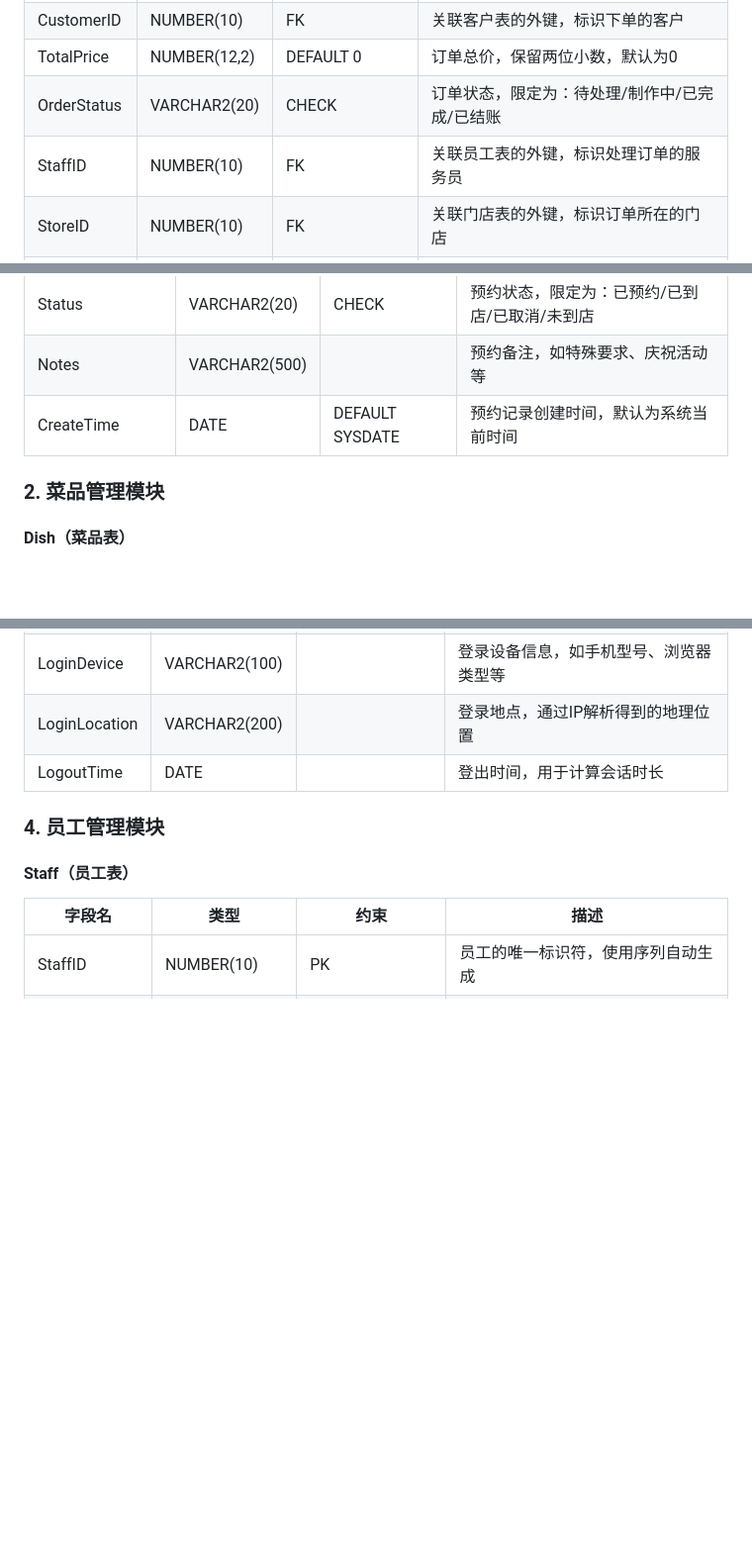
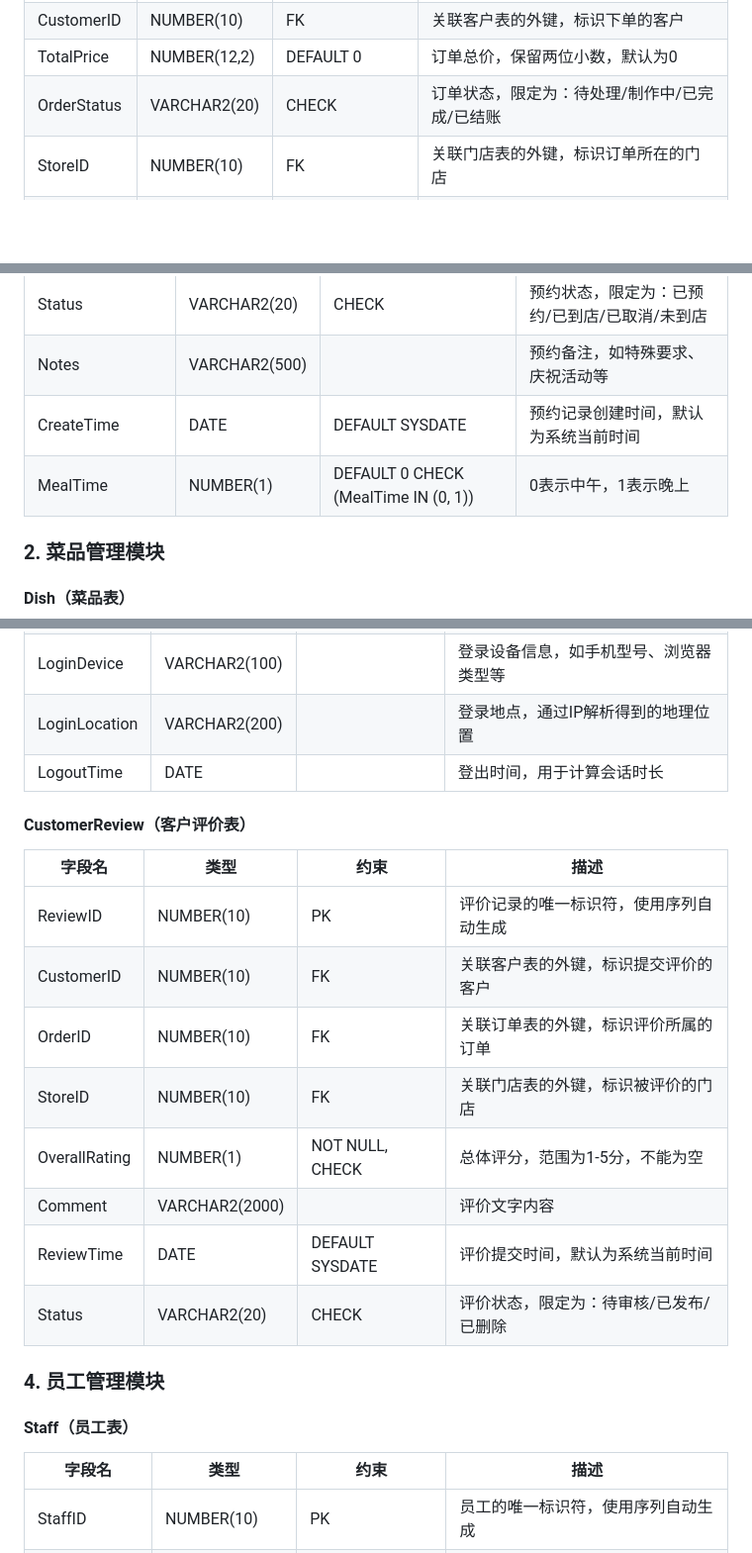
Before and after one commit to ZYyuswz/DB-OrderProgram, a Markdown page: README.md, 3 parts joined by grey strips. Shown at 99% size. GitHub-like rendering; blank space fills up the shorter version.

Commit message:
Update README.md
0817

```diff
--- a/README.md
+++ b/README.md
@@ -17,7 +17,6 @@
 | CustomerID | NUMBER(10) | FK | 关联客户表的外键，标识下单的客户 |
 | TotalPrice | NUMBER(12,2) | DEFAULT 0 | 订单总价，保留两位小数，默认为0 |
 | OrderStatus | VARCHAR2(20) | CHECK | 订单状态，限定为：待处理/制作中/已完成/已结账 |
-| StaffID | NUMBER(10) | FK | 关联员工表的外键，标识处理订单的服务员 |
 | StoreID | NUMBER(10) | FK | 关联门店表的外键，标识订单所在的门店 |
 | CreateTime | DATE | DEFAULT SYSDATE | 订单记录创建时间，默认为系统当前时间 |
 | UpdateTime | DATE | DEFAULT SYSDATE | 订单记录最后更新时间，默认为系统当前时间 |
@@ -55,7 +54,7 @@
 | Status | VARCHAR2(20) | CHECK | 预约状态，限定为：已预约/已到店/已取消/未到店 |
 | Notes | VARCHAR2(500) | | 预约备注，如特殊要求、庆祝活动等 |
 | CreateTime | DATE | DEFAULT SYSDATE | 预约记录创建时间，默认为系统当前时间 |
-
+| MealTime | NUMBER(1) |DEFAULT 0 CHECK (MealTime IN (0, 1))|0表示中午，1表示晚上|
 ### 2. 菜品管理模块
 
 #### Dish（菜品表）
@@ -163,6 +162,17 @@
 | LoginLocation | VARCHAR2(200) | | 登录地点，通过IP解析得到的地理位置 |
 | LogoutTime | DATE | | 登出时间，用于计算会话时长 |
 
+#### CustomerReview（客户评价表）
+|字段名|类型|约束|描述|
+|--------|------|------|------|
+|ReviewID|	NUMBER(10)|	PK	|评价记录的唯一标识符，使用序列自动生成|
+|CustomerID	|NUMBER(10)	|FK	|关联客户表的外键，标识提交评价的客户|
+|OrderID	|NUMBER(10)	|FK	|关联订单表的外键，标识评价所属的订单|
+|StoreID	|NUMBER(10)	|FK	|关联门店表的外键，标识被评价的门店|
+|OverallRating	|NUMBER(1)	|NOT NULL, CHECK	|总体评分，范围为1-5分，不能为空|
+|Comment	|VARCHAR2(2000)|		|评价文字内容|
+|ReviewTime|	DATE|	DEFAULT SYSDATE|	评价提交时间，默认为系统当前时间|
+|Status	|VARCHAR2(20)	|CHECK	|评价状态，限定为：待审核/已发布/已删除|
 ### 4. 员工管理模块
 
 #### Staff（员工表）
```
